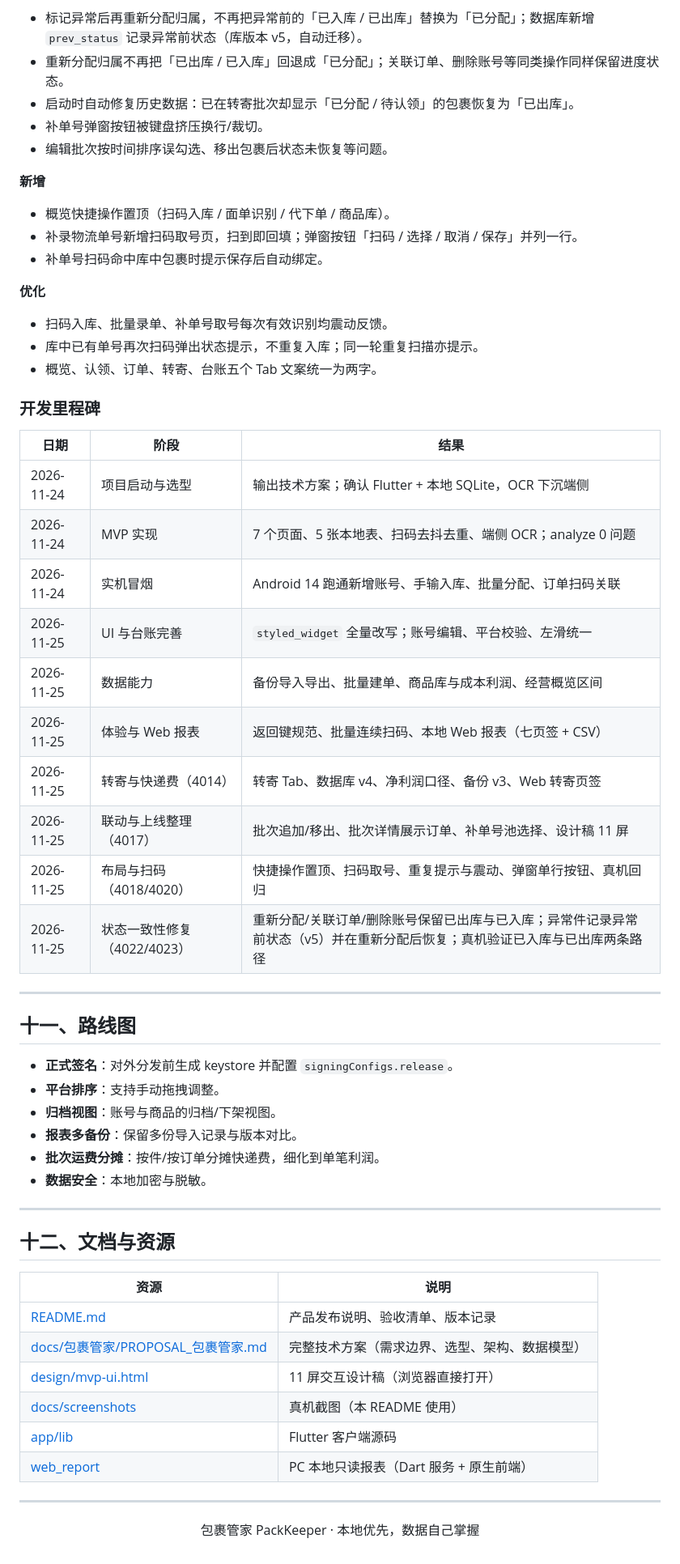
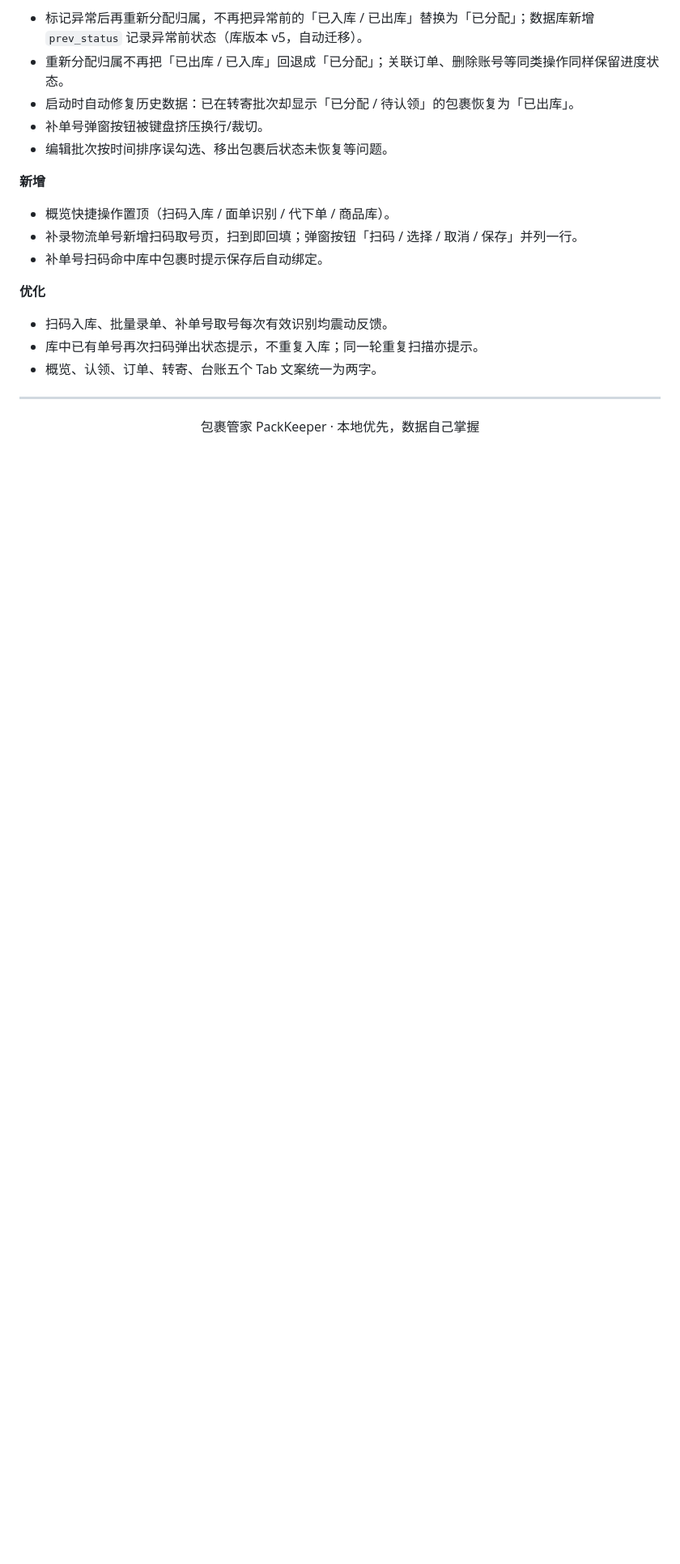
Before and after one commit to ZeroOneCN/PackKeeper, a Markdown page: README.md, the part around one of its changes. Shown at 81% size. Rendered like a GitHub page; blank space fills up the shorter version.

```diff
--- a/README.md
+++ b/README.md
@@ -263,45 +255,6 @@ powershell -ExecutionPolicy Bypass -File web_report\build_web.ps1
 - 库中已有单号再次扫码弹出状态提示，不重复入库；同一轮重复扫描亦提示。
 - 概览、认领、订单、转寄、台账五个 Tab 文案统一为两字。
 
-### 开发里程碑
-
-| 日期 | 阶段 | 结果 |
-| --- | --- | --- |
-| 2026-11-24 | 项目启动与选型 | 输出技术方案；确认 Flutter + 本地 SQLite，OCR 下沉端侧 |
-| 2026-11-24 | MVP 实现 | 7 个页面、5 张本地表、扫码去抖去重、端侧 OCR；analyze 0 问题 |
-| 2026-11-24 | 实机冒烟 | Android 14 跑通新增账号、手输入库、批量分配、订单扫码关联 |
-| 2026-11-25 | UI 与台账完善 | `styled_widget` 全量改写；账号编辑、平台校验、左滑统一 |
-| 2026-11-25 | 数据能力 | 备份导入导出、批量建单、商品库与成本利润、经营概览区间 |
-| 2026-11-25 | 体验与 Web 报表 | 返回键规范、批量连续扫码、本地 Web 报表（七页签 + CSV） |
-| 2026-11-25 | 转寄与快递费（4014） | 转寄 Tab、数据库 v4、净利润口径、备份 v3、Web 转寄页签 |
-| 2026-11-25 | 联动与上线整理（4017） | 批次追加/移出、批次详情展示订单、补单号池选择、设计稿 11 屏 |
-| 2026-11-25 | 布局与扫码（4018/4020） | 快捷操作置顶、扫码取号、重复提示与震动、弹窗单行按钮、真机回归 |
-| 2026-11-25 | 状态一致性修复（4022/4023） | 重新分配/关联订单/删除账号保留已出库与已入库；异常件记录异常前状态（v5）并在重新分配后恢复；真机验证已入库与已出库两条路径 |
-
----
-
-## 十一、路线图
-
-- **正式签名**：对外分发前生成 keystore 并配置 `signingConfigs.release`。
-- **平台排序**：支持手动拖拽调整。
-- **归档视图**：账号与商品的归档/下架视图。
-- **报表多备份**：保留多份导入记录与版本对比。
-- **批次运费分摊**：按件/按订单分摊快递费，细化到单笔利润。
-- **数据安全**：本地加密与脱敏。
-
----
-
-## 十二、文档与资源
-
-| 资源 | 说明 |
-| --- | --- |
-| [README.md](./README.md) | 产品发布说明、验收清单、版本记录 |
-| [docs/包裹管家/PROPOSAL_包裹管家.md](./docs/包裹管家/PROPOSAL_包裹管家.md) | 完整技术方案（需求边界、选型、架构、数据模型） |
-| [design/mvp-ui.html](./design/mvp-ui.html) | 11 屏交互设计稿（浏览器直接打开） |
-| [docs/screenshots](./docs/screenshots) | 真机截图（本 README 使用） |
-| [app/lib](./app/lib) | Flutter 客户端源码 |
-| [web_report](./web_report) | PC 本地只读报表（Dart 服务 + 原生前端） |
-
 ---
 
 <p align="center">包裹管家 PackKeeper · 本地优先，数据自己掌握</p>
```
Also changed, not shown: other parts of README.md (+11 -19 lines), docs/screenshots/09-web-overview.png (added), docs/screenshots/10-web-shipments.png (added), docs/screenshots/11-web-orders.png (added).
